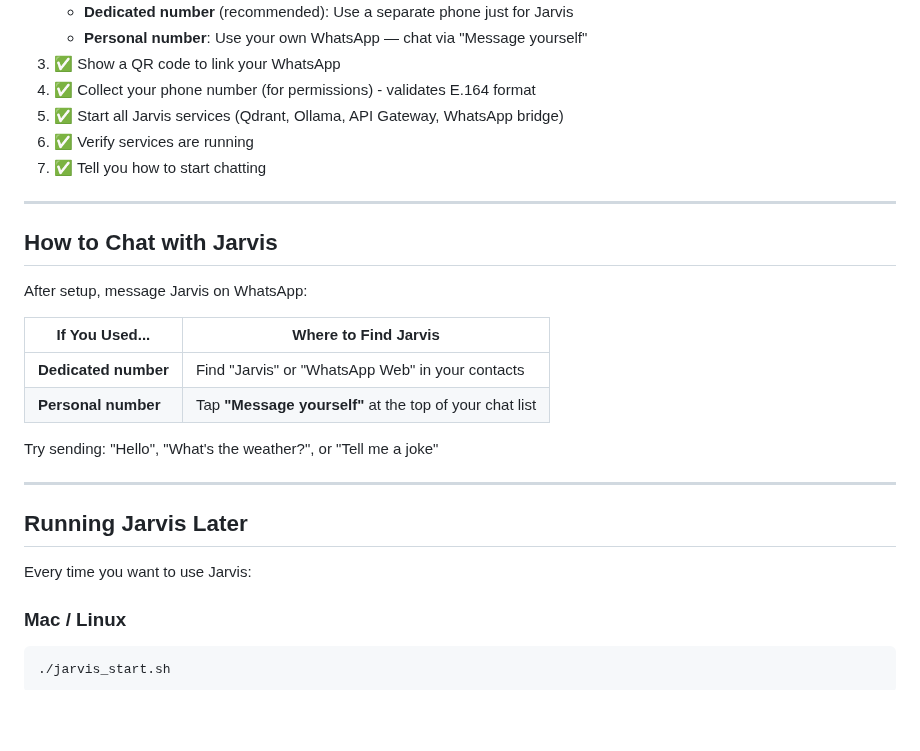
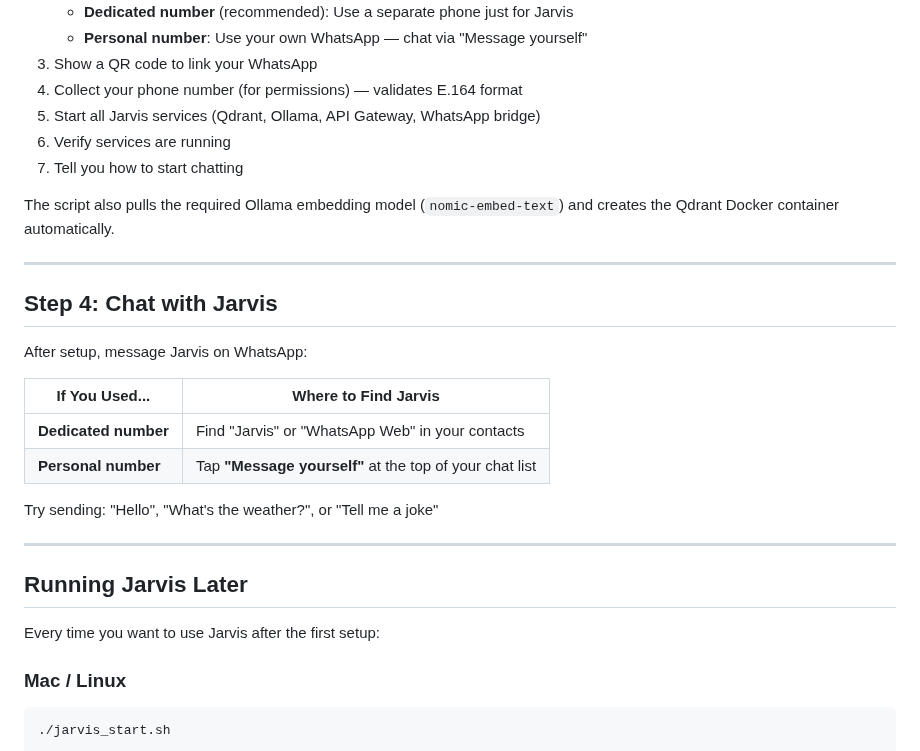
Before and after one commit to UpayanGhosh/Synapse-OSS, a Markdown page: HOW_TO_RUN.md, the part around one of its changes. Drawn GitHub-style; blank space fills up the shorter version.

```diff
--- a/HOW_TO_RUN.md
+++ b/HOW_TO_RUN.md
@@ -87,14 +78,16 @@ When you run the onboarding script, it will:
    - **Dedicated number** (recommended): Use a separate phone just for Jarvis
    - **Personal number**: Use your own WhatsApp — chat via "Message yourself"
-3. ✅ Show a QR code to link your WhatsApp
-4. ✅ Collect your phone number (for permissions) - validates E.164 format
-5. ✅ Start all Jarvis services (Qdrant, Ollama, API Gateway, WhatsApp bridge)
-6. ✅ Verify services are running
-7. ✅ Tell you how to start chatting
+3. Show a QR code to link your WhatsApp
+4. Collect your phone number (for permissions) — validates E.164 format
+5. Start all Jarvis services (Qdrant, Ollama, API Gateway, WhatsApp bridge)
+6. Verify services are running
+7. Tell you how to start chatting
+
+The script also pulls the required Ollama embedding model (`nomic-embed-text`) and creates the Qdrant Docker container automatically.
 
 ---
 
-## How to Chat with Jarvis
+## Step 4: Chat with Jarvis
 
 After setup, message Jarvis on WhatsApp:
 
@@ -109,7 +102,7 @@ Try sending: "Hello", "What's the weather?", or "Tell me a joke"
 
 ## Running Jarvis Later
 
-Every time you want to use Jarvis:
+Every time you want to use Jarvis after the first setup:
 
 ### Mac / Linux
 
```
Also changed, not shown: other parts of HOW_TO_RUN.md (+38 -47 lines).
